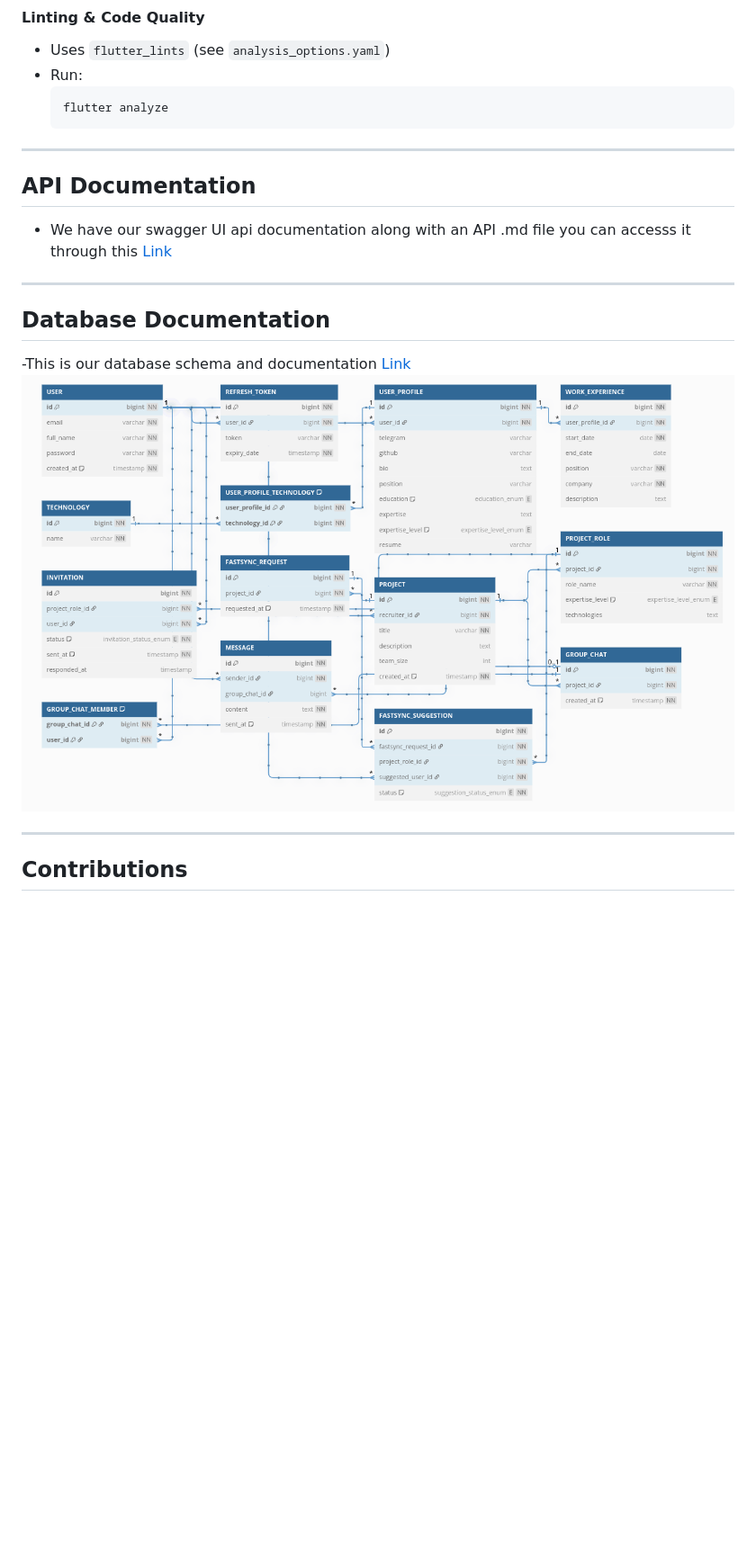
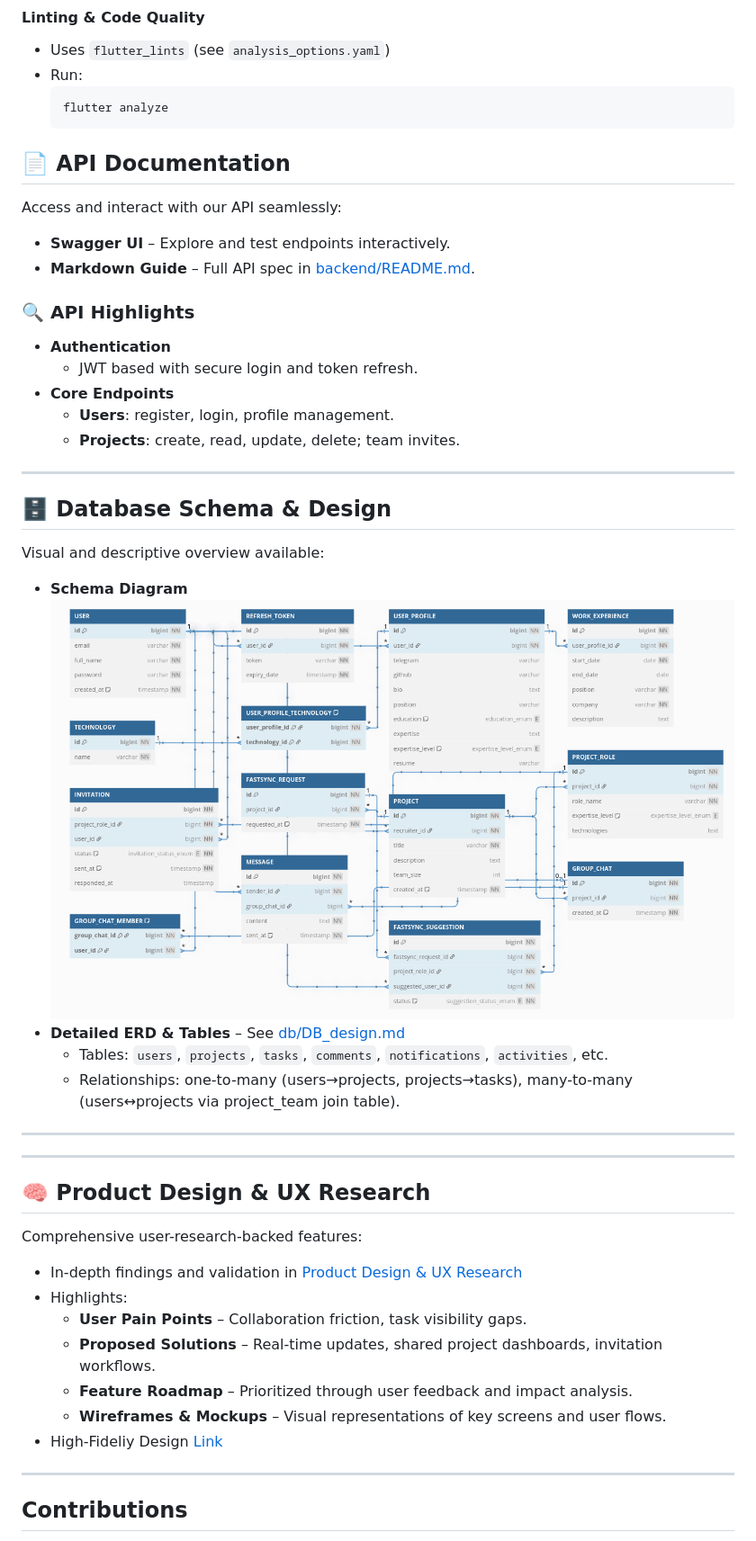
Before and after one commit to team-18-project/InnoSync, a Markdown page: README.md, the part around the change printed below. Shown: that part at 90% size. GitHub-like rendering; blank space fills up the shorter version.

Commit message:
Readme File
- Add Information to the readme file

````diff
--- a/README.md
+++ b/README.md
@@ -131,17 +131,47 @@ frontend/  # Flutter app, widgets, screens, models
   flutter analyze
   ```
 
+## 📄 API Documentation
+
+Access and interact with our API seamlessly:
+
+- **Swagger UI** – Explore and test endpoints interactively.
+- **Markdown Guide** – Full API spec in [backend/README.md](https://github.com/team-18-project/InnoSync/blob/main/backend/README.md).
+
+### 🔍 API Highlights
+
+- **Authentication**
+  - JWT based with secure login and token refresh.
+- **Core Endpoints**
+  - **Users**: register, login, profile management.
+  - **Projects**: create, read, update, delete; team invites.
 ---
 
-## API Documentation
-- We have our swagger UI api documentation along with an API .md file you can accesss it through this [Link](https://github.com/team-18-project/InnoSync/blob/main/backend/README.md)
+## 🗄️ Database Schema & Design
+
+Visual and descriptive overview available:
+
+- **Schema Diagram**
+  ![Database Schema](https://raw.githubusercontent.com/team-18-project/InnoSync/refs/heads/main/db/DB_diagram.png)
+- **Detailed ERD & Tables** – See [db/DB_design.md](https://github.com/team-18-project/InnoSync/blob/main/db/DB_design.md)
+  - Tables: `users`, `projects`, `tasks`, `comments`, `notifications`, `activities`, etc.
+  - Relationships: one-to-many (users→projects, projects→tasks), many-to-many (users↔projects via project_team join table).
 
 ---
 
+---
 
-## Database Documentation
--This is our database schema and documentation [Link](https://github.com/team-18-project/InnoSync/blob/main/db/DB_design.md)
-![Database Schema](https://raw.githubusercontent.com/team-18-project/InnoSync/refs/heads/main/db/DB_diagram.png)
+## 🧠 Product Design & UX Research
+
+Comprehensive user-research-backed features:
+
+- In-depth findings and validation in [Product Design & UX Research](https://www.figma.com/design/islrijonPzZEUrBi9NgV94/UX-UI-Mid?node-id=47-31994&t=bATNSWtlbjcDZmov-1)
+- Highlights:
+  - **User Pain Points** – Collaboration friction, task visibility gaps.
+  - **Proposed Solutions** – Real-time updates, shared project dashboards, invitation workflows.
+  - **Feature Roadmap** – Prioritized through user feedback and impact analysis.
+  - **Wireframes & Mockups** – Visual representations of key screens and user flows.
+- High-Fideliy Design [Link](https://www.figma.com/design/qDq1rHa8D5f1AlJtMBb0rz/High-Fi-design-InnoSync?t=5BQsZTzFq7z2nK77-0)
 
 ---
 
````
Also changed, not shown: other parts of README.md (+18 -0 lines).
